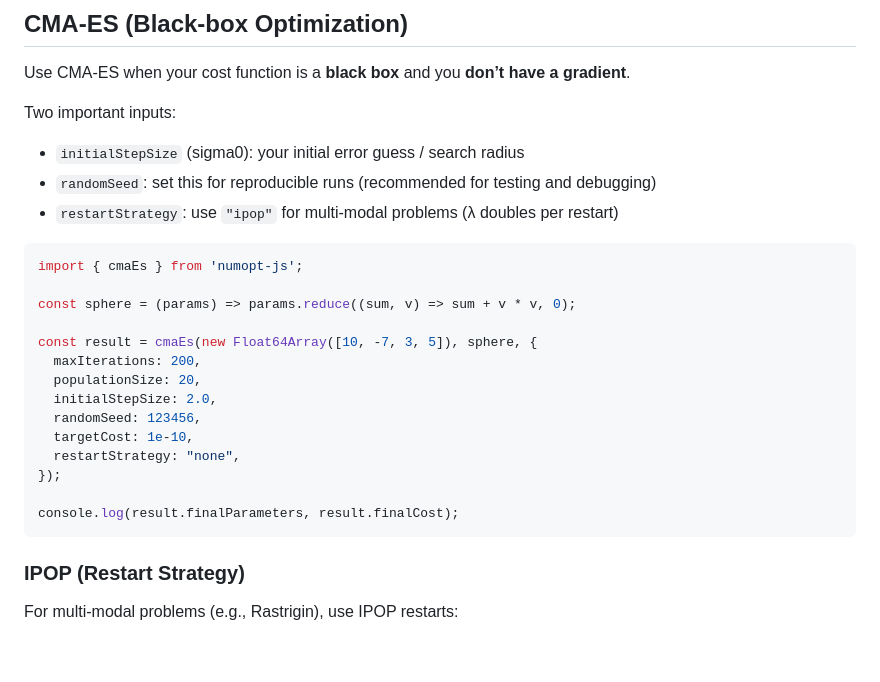
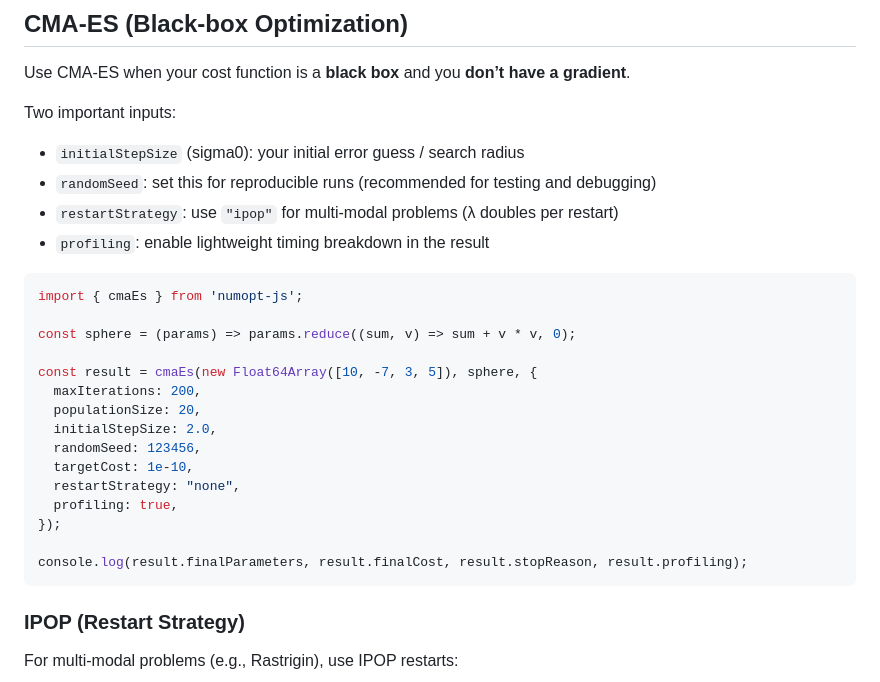
Before and after one commit to takuto-NA/numopt-js, a Markdown page: README.md, the part around the change. Rendered like a GitHub page; blank space fills up the shorter version.

Commit message:
docs: update README to include profiling feature in CMA-ES examples
- Added documentation for the new profiling option in CMA-ES, enabling users to track performance metrics.
- Updated example code to demonstrate the use of the profiling feature and included profiling results in the output.

````diff
--- a/README.md
+++ b/README.md
@@ -150,7 +150,8 @@ Use CMA-ES when your cost function is a **black box** and you **don’t have a g
 Two important inputs:
 - `initialStepSize` (sigma0): your initial error guess / search radius
 - `randomSeed`: set this for reproducible runs (recommended for testing and debugging)
- - `restartStrategy`: use `"ipop"` for multi-modal problems (λ doubles per restart)
+- `restartStrategy`: use `"ipop"` for multi-modal problems (λ doubles per restart)
+- `profiling`: enable lightweight timing breakdown in the result
 
 ```js
 import { cmaEs } from 'numopt-js';
@@ -164,9 +165,10 @@ const result = cmaEs(new Float64Array([10, -7, 3, 5]), sphere, {
   randomSeed: 123456,
   targetCost: 1e-10,
   restartStrategy: "none",
+  profiling: true,
 });
 
-console.log(result.finalParameters, result.finalCost);
+console.log(result.finalParameters, result.finalCost, result.stopReason, result.profiling);
 ```
 
 ### IPOP (Restart Strategy)
````
